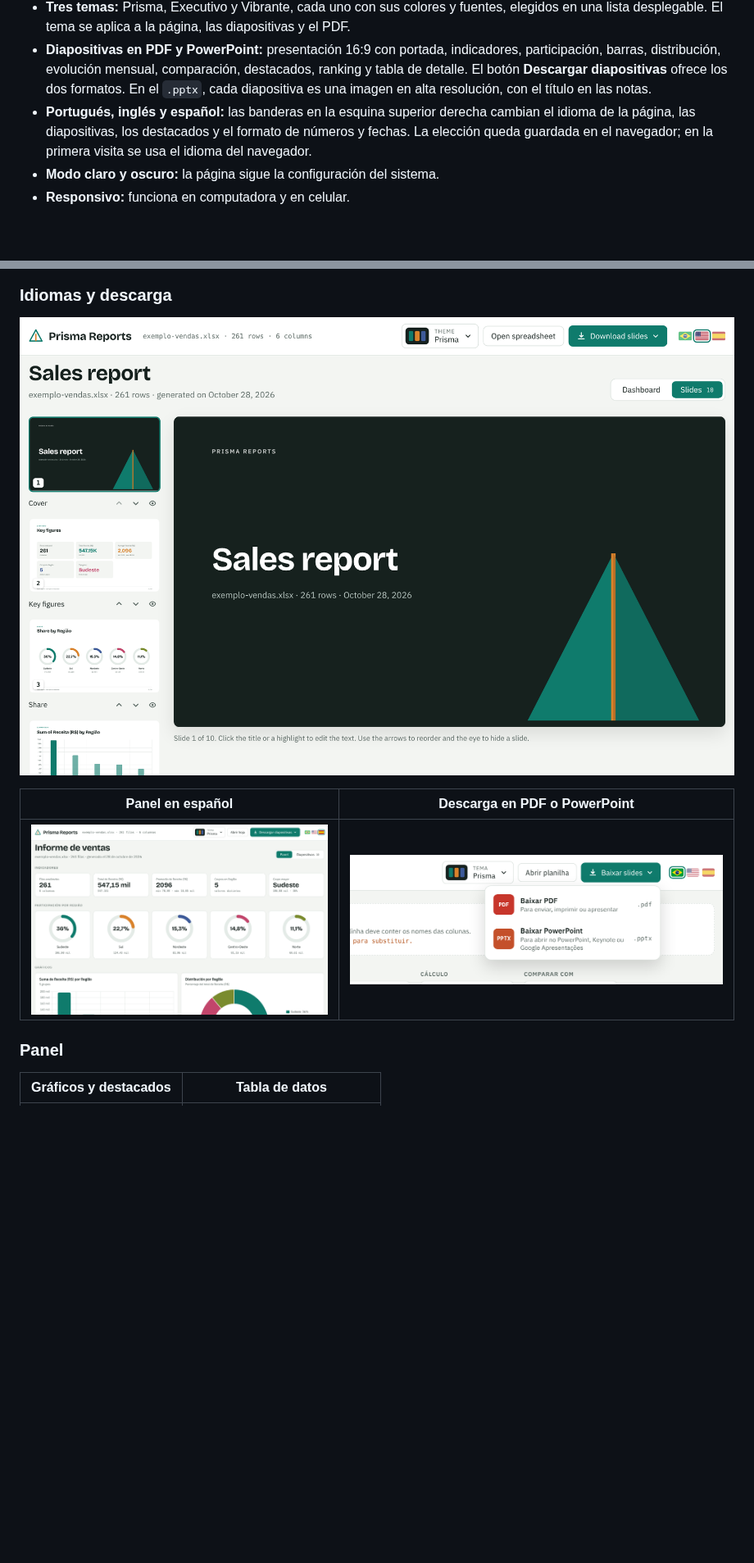
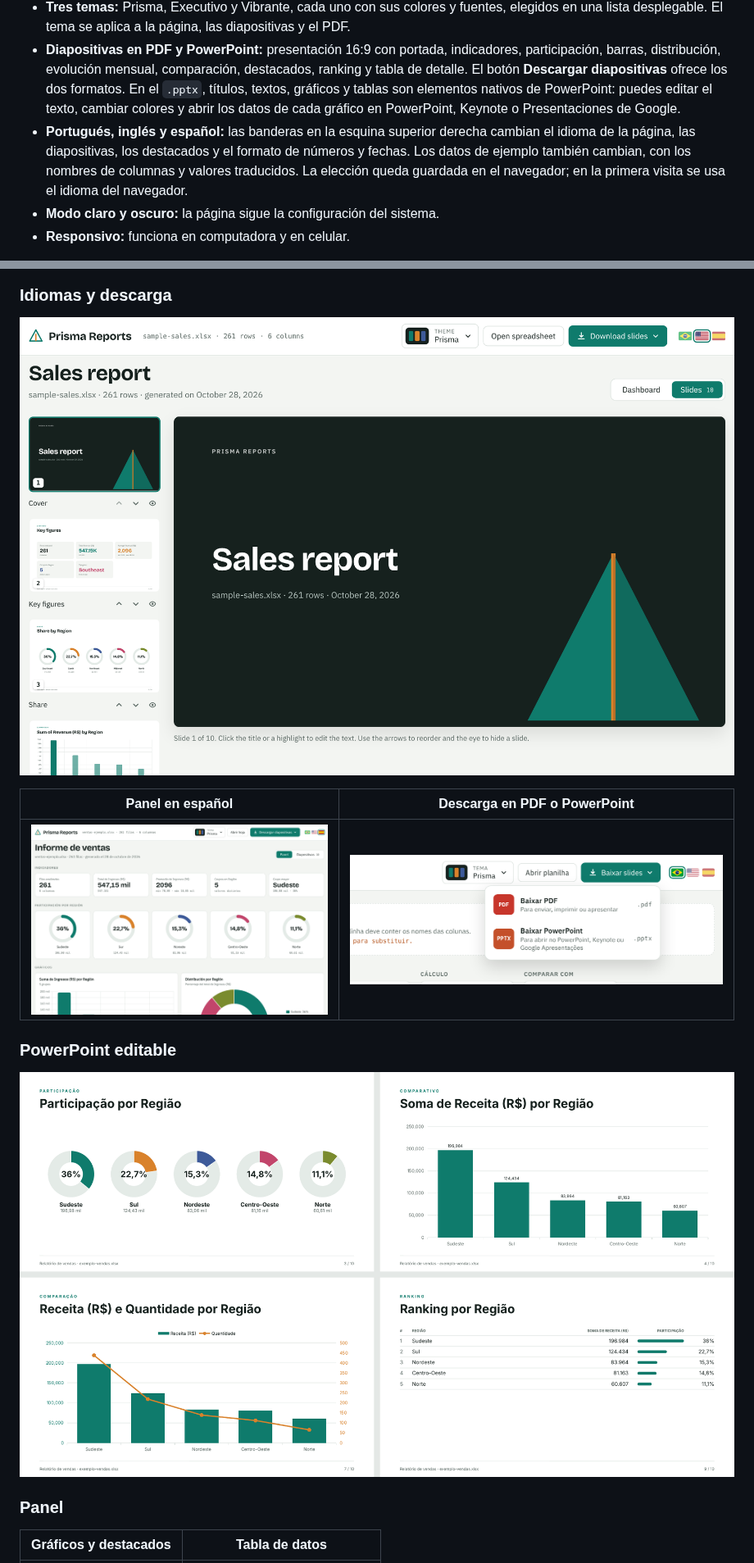
Before and after one commit to vidaltechnologies/prismareports, a Markdown page: README.es.md, 2 parts joined by grey strips. Shown at 82% size. Rendered like a GitHub page; pictures changed too: docs/screenshots/idioma-espanhol.png, docs/screenshots/idioma-ingles.png, docs/screenshots/powerpoint.png (added); blank space fills up the shorter version.

```diff
--- a/README.es.md
+++ b/README.es.md
@@ -66,9 +66,12 @@ Todo funciona en el navegador. Los datos no se envían a ningún servidor.
 - **Diapositivas en PDF y PowerPoint:** presentación 16:9 con portada, indicadores,
   participación, barras, distribución, evolución mensual, comparación, destacados, ranking y
   tabla de detalle. El botón **Descargar diapositivas** ofrece los dos formatos. En el
-  `.pptx`, cada diapositiva es una imagen en alta resolución, con el título en las notas.
+  `.pptx`, títulos, textos, gráficos y tablas son elementos nativos de PowerPoint: puedes
+  editar el texto, cambiar colores y abrir los datos de cada gráfico en PowerPoint, Keynote o
+  Presentaciones de Google.
 - **Portugués, inglés y español:** las banderas en la esquina superior derecha cambian el
-  idioma de la página, las diapositivas, los destacados y el formato de números y fechas. La
+  idioma de la página, las diapositivas, los destacados y el formato de números y fechas. Los
+  datos de ejemplo también cambian, con los nombres de columnas y valores traducidos. La
   elección queda guardada en el navegador; en la primera visita se usa el idioma del navegador.
 - **Modo claro y oscuro:** la página sigue la configuración del sistema.
 - **Responsivo:** funciona en computadora y en celular.
@@ -103,6 +106,10 @@ Por ahora, la interfaz está en portugués.
 | Panel en español | Descarga en PDF o PowerPoint |
 | --- | --- |
 | ![Panel en español, con números en formato español](docs/screenshots/idioma-espanhol.png) | ![Menú Descargar diapositivas con las opciones PDF y PowerPoint](docs/screenshots/download.png) |
+
+### PowerPoint editable
+
+![Cuatro diapositivas del archivo .pptx con anillos, gráfico de barras, comparación y ranking](docs/screenshots/powerpoint.png)
 
 ### Panel
 
```
Also changed, not shown: other parts of README.es.md (+5 -4 lines), README.en.md (+15 -8 lines), README.md (+14 -7 lines), 6 other files.
